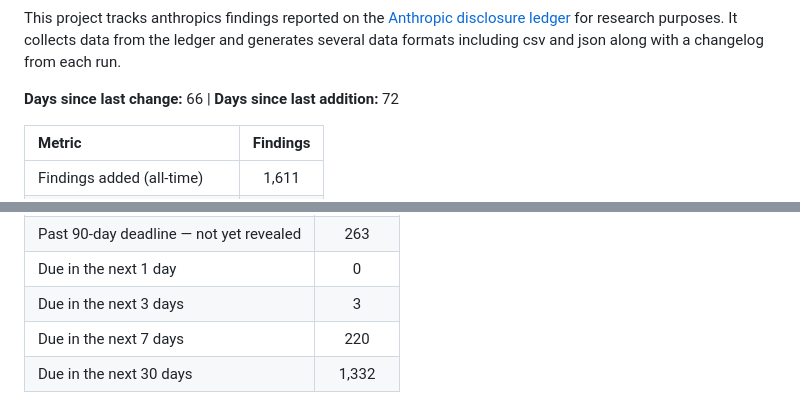
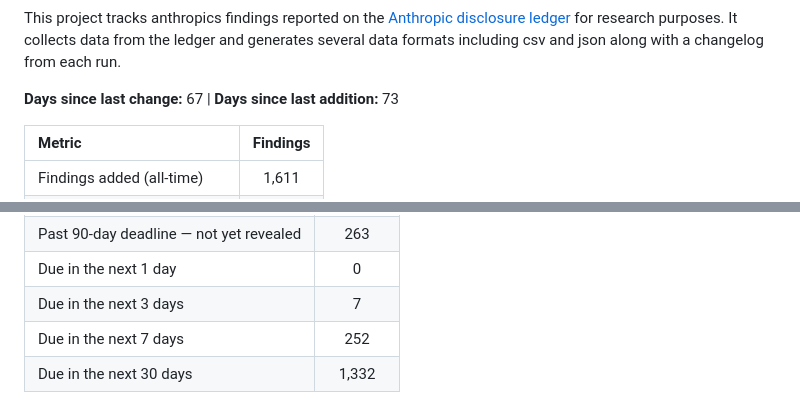
Before and after one commit to patrickmgarrity/anthropic-findings-tracker, a Markdown page: README.md, 2 parts joined by grey strips. GitHub-like rendering.

Commit message:
data: refresh ledger 2026-08-01T01:45:16+00:00 (1611 entries)

```diff
--- a/README.md
+++ b/README.md
@@ -1,7 +1,7 @@
 This project tracks anthropics findings reported on the [Anthropic disclosure ledger](https://red.anthropic.com/2026/cvd/ledger/) for research purposes. It collects data from the ledger and generates several data formats including csv and json along with a changelog from each run.
 
 <!-- METRICS:START -->
-**Days since last change:** 66 | **Days since last addition:** 72
+**Days since last change:** 67 | **Days since last addition:** 73
 
 | Metric | Findings |
 | :--- | :---: |
@@ -18,8 +18,8 @@ This project tracks anthropics findings reported on the [Anthropic disclosure le
 | Past 90-day deadline — revealed | 16 |
 | Past 90-day deadline — not yet revealed | 263 |
 | Due in the next 1 day | 0 |
-| Due in the next 3 days | 3 |
-| Due in the next 7 days | 220 |
+| Due in the next 3 days | 7 |
+| Due in the next 7 days | 252 |
 | Due in the next 30 days | 1,332 |
 <!-- DEADLINES:END -->
 
```
Also changed, not shown: data/cumulative.png, data/disclosure.png, 7 other files.
